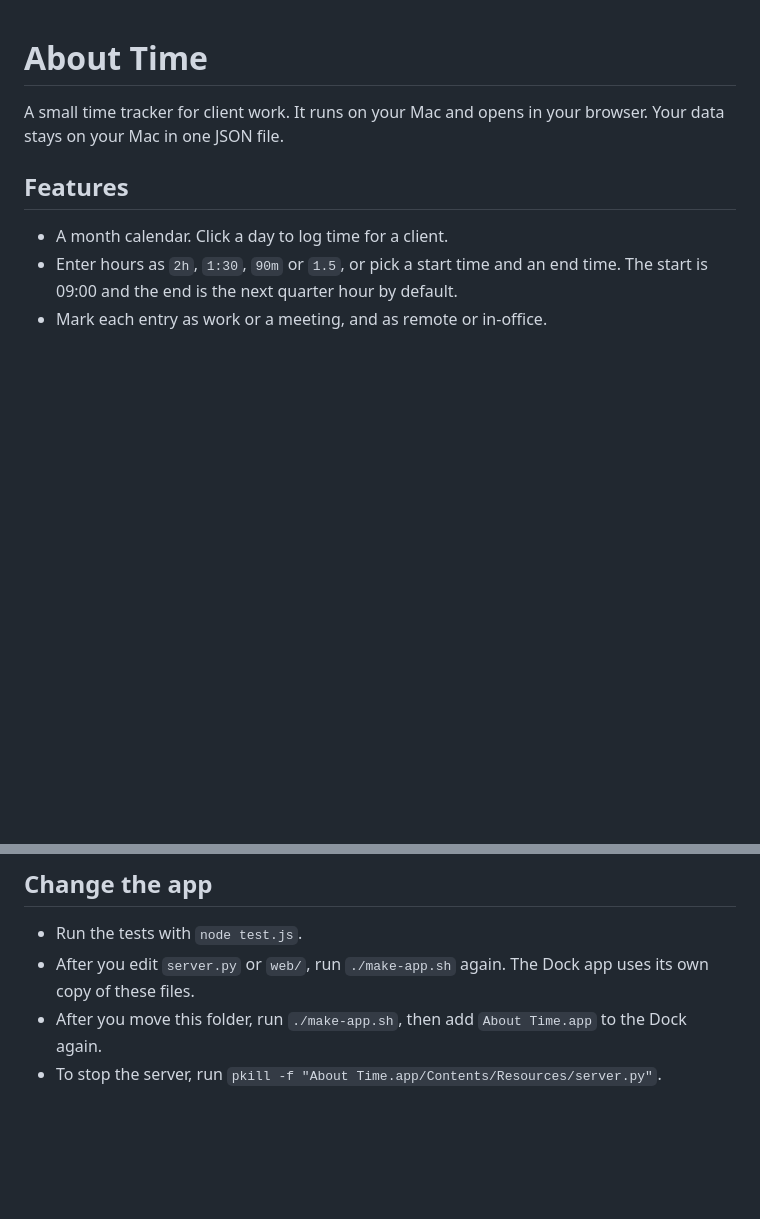
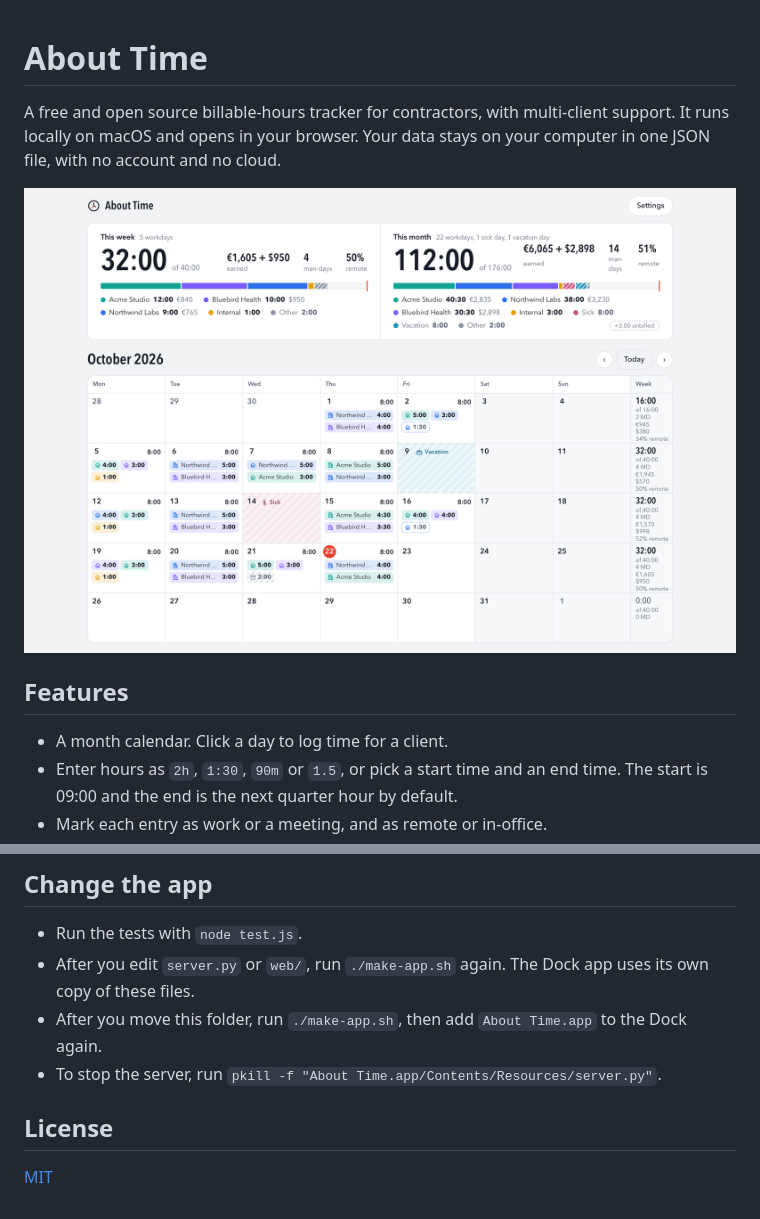
Before and after one commit to danielmjrr/about-time, a Markdown page: README.md, 2 parts joined by grey strips. GitHub-like rendering; pictures changed too: docs/screenshot.png (added); blank space fills up the shorter version.

Commit message:
Add MIT license, a screenshot and a clearer intro to the README

```diff
--- a/README.md
+++ b/README.md
@@ -1,6 +1,8 @@
 # About Time
 
-A small time tracker for client work. It runs on your Mac and opens in your browser. Your data stays on your Mac in one JSON file.
+A free and open source billable-hours tracker for contractors, with multi-client support. It runs locally on macOS and opens in your browser. Your data stays on your computer in one JSON file, with no account and no cloud.
+
+![About Time with sample data: week and month totals above a month calendar of logged hours](docs/screenshot.png)
 
 ## Features
 
@@ -43,3 +45,7 @@ To use it without the Dock app, run `python3 server.py`, then open `http://local
 - After you edit `server.py` or `web/`, run `./make-app.sh` again. The Dock app uses its own copy of these files.
 - After you move this folder, run `./make-app.sh`, then add `About Time.app` to the Dock again.
 - To stop the server, run `pkill -f "About Time.app/Contents/Resources/server.py"`.
+
+## License
+
+[MIT](LICENSE)
```
Also changed, not shown: 1 other file.
